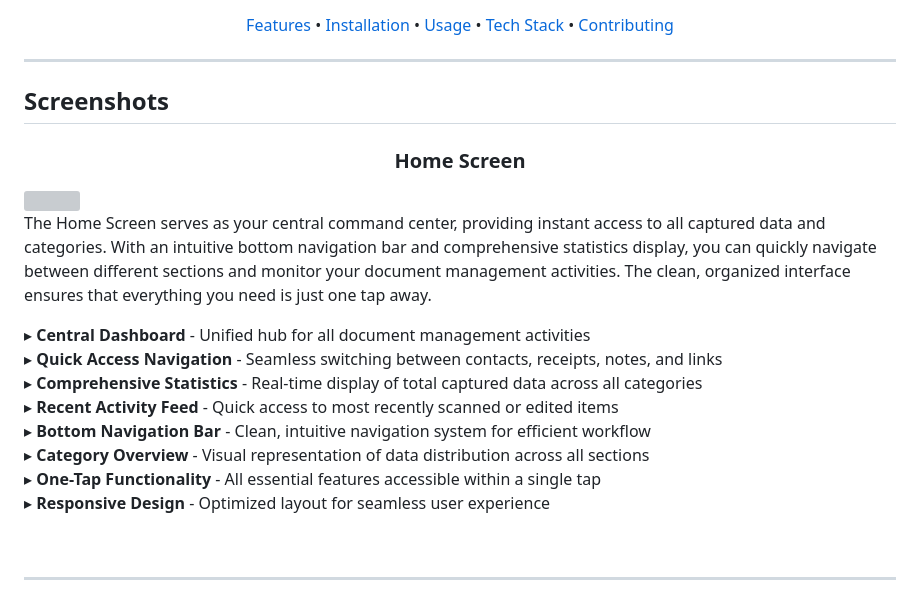
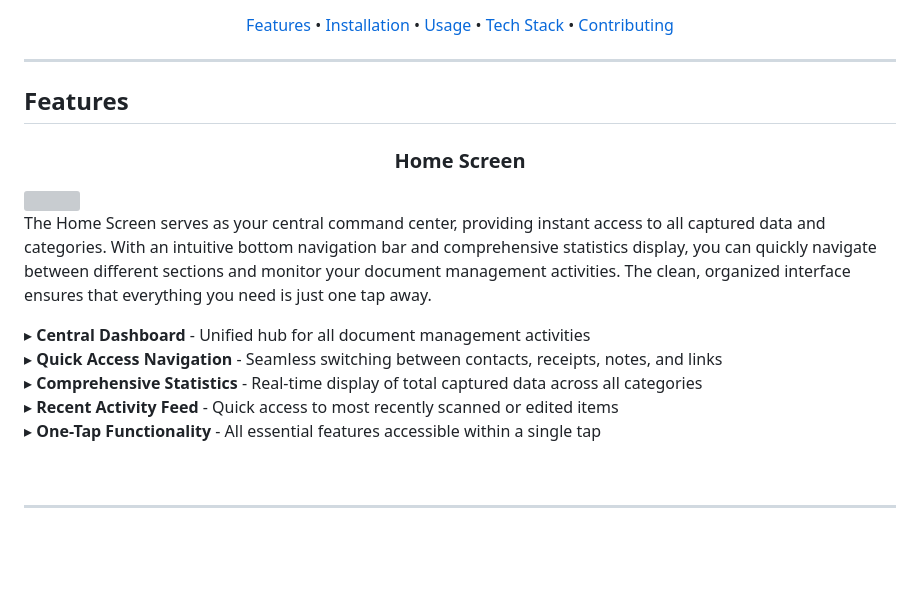
Before and after one commit to Anurag-Mohan/Sensus, a Markdown page: README.md, the part around one of its changes. Rendered like a GitHub page; blank space fills up the shorter version; grey boxes are pictures that could not be loaded.

```diff
--- a/README.md
+++ b/README.md
@@ -16,7 +16,7 @@
 
 ---
 
-## Screenshots
+## Features
 
 <div align="center">
 
@@ -34,10 +34,7 @@ The Home Screen serves as your central command center, providing instant access
 ▸ **Quick Access Navigation** - Seamless switching between contacts, receipts, notes, and links
 ▸ **Comprehensive Statistics** - Real-time display of total captured data across all categories
 ▸ **Recent Activity Feed** - Quick access to most recently scanned or edited items
-▸ **Bottom Navigation Bar** - Clean, intuitive navigation system for efficient workflow
-▸ **Category Overview** - Visual representation of data distribution across all sections
 ▸ **One-Tap Functionality** - All essential features accessible within a single tap
-▸ **Responsive Design** - Optimized layout for seamless user experience
 
 </div>
 
```
Also changed, not shown: other parts of README.md (+8 -64 lines).
